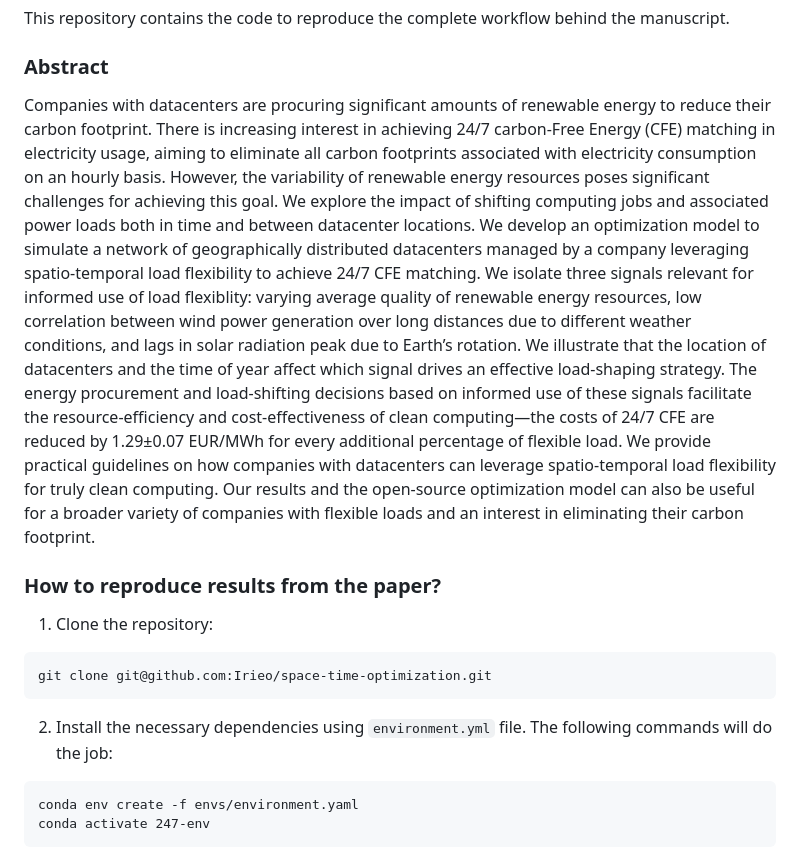
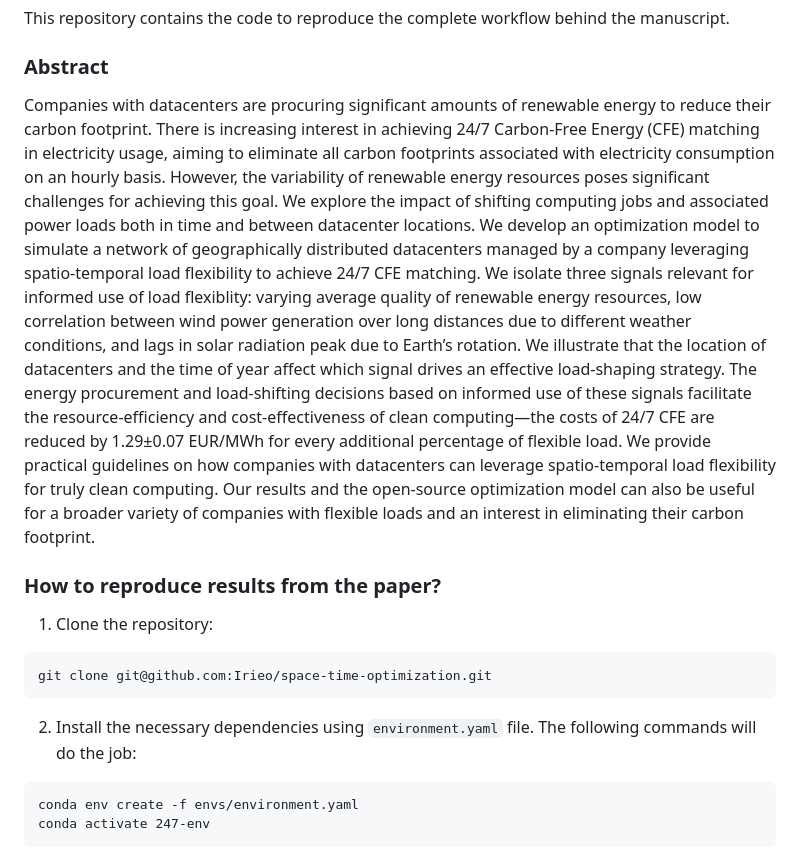
Before and after one commit to Irieo/space-time-optimization, a Markdown page: README.md, the part around the change. Rendered like a GitHub page.

````diff
--- a/README.md
+++ b/README.md
@@ -10,7 +10,7 @@ This repository contains the code to reproduce the complete workflow behind the
 
 ### Abstract
 
-Companies with datacenters are procuring significant amounts of renewable energy to reduce their carbon footprint. There is increasing interest in achieving 24/7 carbon-Free Energy (CFE) matching in electricity usage, aiming to eliminate all carbon footprints associated with electricity consumption on an hourly basis. However, the variability of renewable energy resources poses significant challenges for achieving this goal. We explore the impact of shifting computing jobs and associated power loads both in time and between datacenter locations. We develop an optimization model to simulate a network of geographically distributed datacenters managed by a company leveraging spatio-temporal load flexibility to achieve 24/7 CFE matching. We isolate three signals relevant for informed use of load flexiblity: varying average quality of renewable energy resources, low correlation between wind power generation over long distances due to different weather conditions, and lags in solar radiation peak due to Earth’s rotation. We illustrate that the location of datacenters and the time of year affect which signal drives an effective load-shaping strategy. The energy procurement and load-shifting decisions based on informed use of these signals facilitate the
+Companies with datacenters are procuring significant amounts of renewable energy to reduce their carbon footprint. There is increasing interest in achieving 24/7 Carbon-Free Energy (CFE) matching in electricity usage, aiming to eliminate all carbon footprints associated with electricity consumption on an hourly basis. However, the variability of renewable energy resources poses significant challenges for achieving this goal. We explore the impact of shifting computing jobs and associated power loads both in time and between datacenter locations. We develop an optimization model to simulate a network of geographically distributed datacenters managed by a company leveraging spatio-temporal load flexibility to achieve 24/7 CFE matching. We isolate three signals relevant for informed use of load flexiblity: varying average quality of renewable energy resources, low correlation between wind power generation over long distances due to different weather conditions, and lags in solar radiation peak due to Earth’s rotation. We illustrate that the location of datacenters and the time of year affect which signal drives an effective load-shaping strategy. The energy procurement and load-shifting decisions based on informed use of these signals facilitate the
 resource-efficiency and cost-effectiveness of clean computing—the costs of 24/7 CFE are reduced by 1.29±0.07 EUR/MWh for every additional percentage of flexible load. We provide practical guidelines on how companies with datacenters can leverage spatio-temporal load flexibility for truly clean computing. Our results and the open-source optimization model can also be useful for a broader variety of companies with flexible loads and an interest in eliminating their carbon footprint.
 
 ### How to reproduce results from the paper?
@@ -21,7 +21,7 @@ resource-efficiency and cost-effectiveness of clean computing—the costs of 24/
 git clone git@github.com:Irieo/space-time-optimization.git
 ```
 
-2. Install the necessary dependencies using `environment.yml` file. The following commands will do the job:
+2. Install the necessary dependencies using `environment.yaml` file. The following commands will do the job:
 
 ```
 conda env create -f envs/environment.yaml
````
